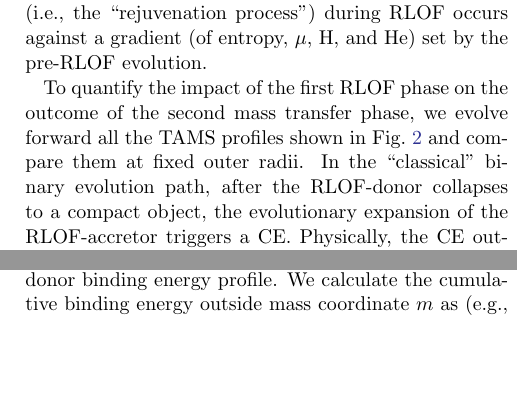
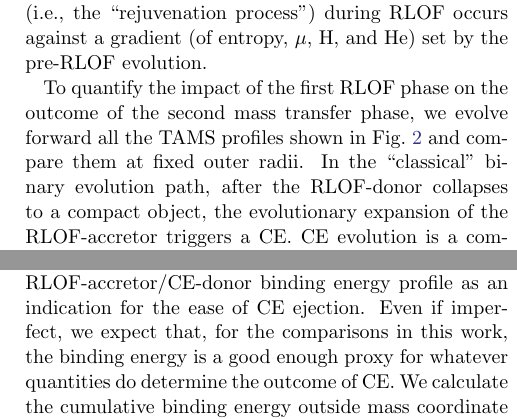
Before and after one commit to mathren/CE_accretors, a LaTeX paper (src/tex/CE_accretors.tex): two parts of the columns of page 5 of 8, joined at a grey line, cut so that both start at the same text, the shorter picture padded with empty space. Compiled offline with pdfLaTeX; a LaTeX package or settings file that is missing is left out; an older LaTeX class or package is replaced by its successor.

Commit message:
[skip ci] text suggestions

```diff
--- a/src/tex/CE_accretors.tex
+++ b/src/tex/CE_accretors.tex
@@ -405,4 +405,4 @@ second mass transfer phase, we evolve forward all the TAMS profiles
 shown in \Figref{fig:TAMS_profiles} and compare them at fixed outer
 radii. In the ``classical'' binary evolution path, after the
 RLOF-donor collapses to a compact object, the evolutionary expansion
-of the RLOF-accretor triggers a CE. Physically, the CE outcome is
+of the RLOF-accretor triggers a CE. CE evolution is a complicated
@@ -416,4 +419,8 @@ ejection and final separation. Therefore, we focus here on the
-RLOF-accretor/CE-donor binding energy profile. We calculate the
+ejection and final separation. Here we focus on the
+RLOF-accretor/CE-donor binding energy profile as an indication for the
+ease of CE ejection. Even if imperfect, we expect that, for the
+comparisons in this work, the binding energy is a good enough proxy for
+whatever quantities do determine the outcome of CE. We calculate the
 cumulative binding energy outside mass coordinate $m$ as
 \citep[e.g.,][]{dekool:1990, han:95, dewi:2000, lau:2022}:
 \begin{equation}
```
Also changed, not shown: src/tex/CE_accretors.tex (13 more changed lines), 1 other file.
